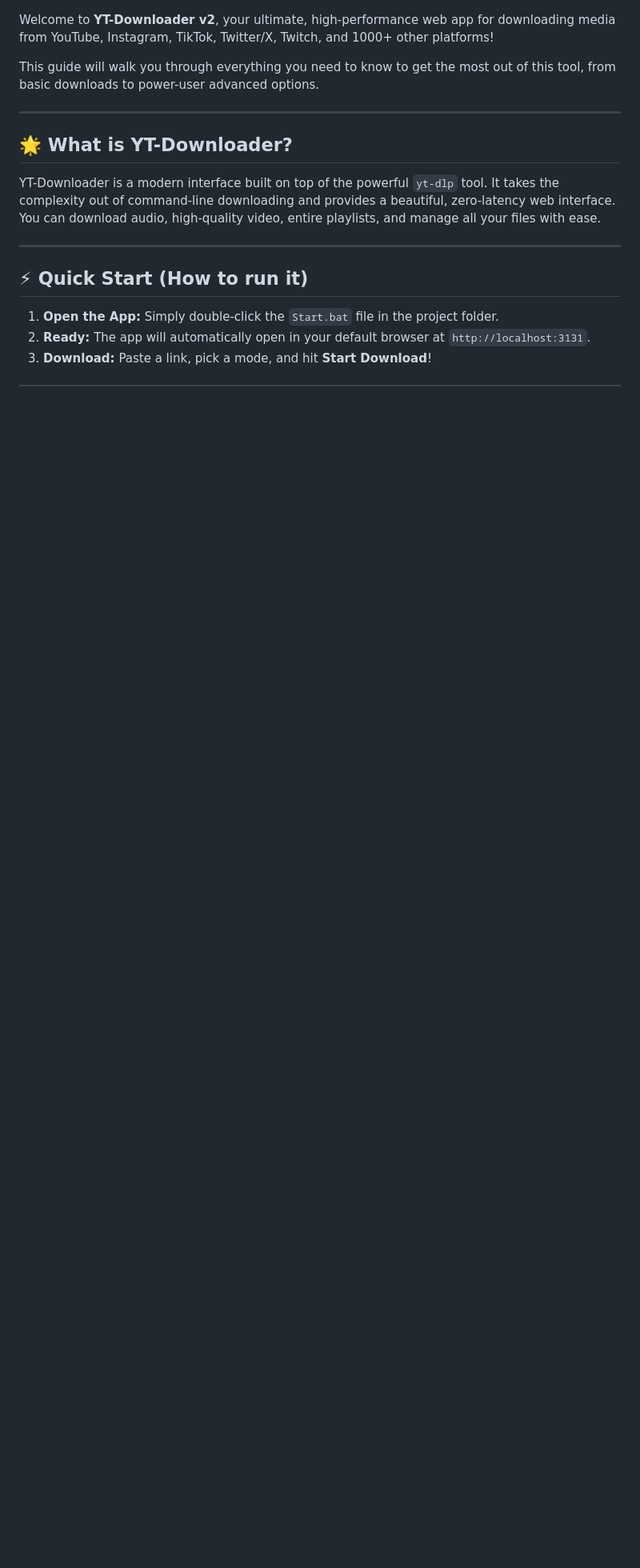
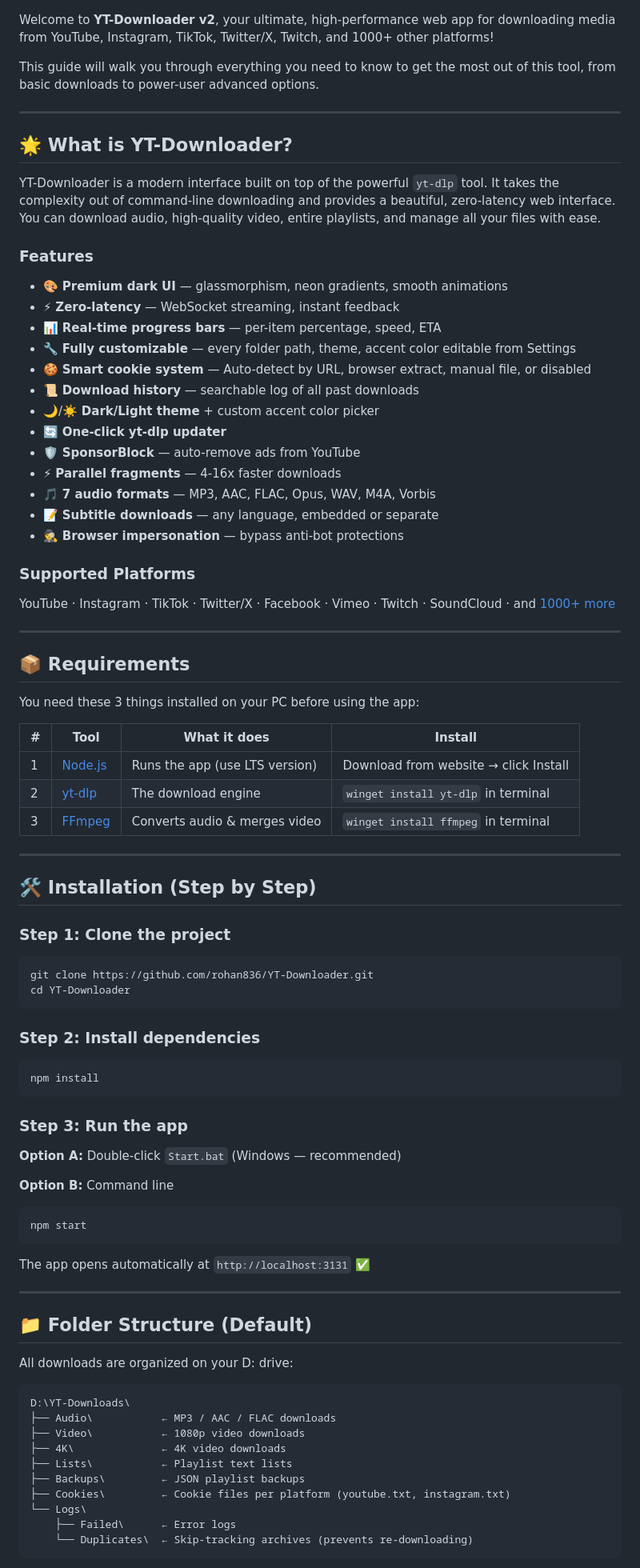
Before and after one commit to rohan836/YT-Downloader, a Markdown page: README.md, the part around one of its changes. Shown at 80% size. GitHub-like rendering; blank space fills up the shorter version.

Commit message:
Add back installation guide, requirements, folder structure + usage blog

````diff
--- a/README.md
+++ b/README.md
@@ -10,10 +10,79 @@ This guide will walk you through everything you need to know to get the most out
 
 YT-Downloader is a modern interface built on top of the powerful `yt-dlp` tool. It takes the complexity out of command-line downloading and provides a beautiful, zero-latency web interface. You can download audio, high-quality video, entire playlists, and manage all your files with ease.
 
+### Features
+
+- 🎨 **Premium dark UI** — glassmorphism, neon gradients, smooth animations
+- ⚡ **Zero-latency** — WebSocket streaming, instant feedback
+- 📊 **Real-time progress bars** — per-item percentage, speed, ETA
+- 🔧 **Fully customizable** — every folder path, theme, accent color editable from Settings
+- 🍪 **Smart cookie system** — Auto-detect by URL, browser extract, manual file, or disabled
+- 📜 **Download history** — searchable log of all past downloads
+- 🌙/☀️ **Dark/Light theme** + custom accent color picker
+- 🔄 **One-click yt-dlp updater**
+- 🛡️ **SponsorBlock** — auto-remove ads from YouTube
+- ⚡ **Parallel fragments** — 4-16x faster downloads
+- 🎵 **7 audio formats** — MP3, AAC, FLAC, Opus, WAV, M4A, Vorbis
+- 📝 **Subtitle downloads** — any language, embedded or separate
+- 🕵️ **Browser impersonation** — bypass anti-bot protections
+
+### Supported Platforms
+
+YouTube · Instagram · TikTok · Twitter/X · Facebook · Vimeo · Twitch · SoundCloud · and [1000+ more](https://github.com/yt-dlp/yt-dlp/blob/master/supportedsites.md)
+
 ---
 
-## ⚡ Quick Start (How to run it)
+## 📦 Requirements
 
-1. **Open the App:** Simply double-click the `Start.bat` file in the project folder.
-2. **Ready:** The app will automatically open in your default browser at `http://localhost:3131`.
-3. **Download:** Paste a link, pick a mode, and hit **Start Download**!
+You need these 3 things installed on your PC before using the app:
+
+| # | Tool | What it does | Install |
+|---|------|-------------|---------|
+| 1 | [Node.js](https://nodejs.org/) | Runs the app (use LTS version) | Download from website → click Install |
+| 2 | [yt-dlp](https://github.com/yt-dlp/yt-dlp) | The download engine | `winget install yt-dlp` in terminal |
+| 3 | [FFmpeg](https://ffmpeg.org/) | Converts audio & merges video | `winget install ffmpeg` in terminal |
+
+---
+
+## 🛠️ Installation (Step by Step)
+
+### Step 1: Clone the project
+```bash
+git clone https://github.com/rohan836/YT-Downloader.git
+cd YT-Downloader
+```
+
+### Step 2: Install dependencies
+```bash
+npm install
+```
+
+### Step 3: Run the app
+**Option A:** Double-click `Start.bat` (Windows — recommended)
+
+**Option B:** Command line
+```bash
+npm start
+```
+
+The app opens automatically at `http://localhost:3131` ✅
+
+---
+
+## 📁 Folder Structure (Default)
+
+All downloads are organized on your D: drive:
+
+```
+D:\YT-Downloads\
+├── Audio\           ← MP3 / AAC / FLAC downloads
+├── Video\           ← 1080p video downloads
+├── 4K\              ← 4K video downloads
+├── Lists\           ← Playlist text lists
+├── Backups\         ← JSON playlist backups
+├── Cookies\         ← Cookie files per platform (youtube.txt, instagram.txt)
+└── Logs\
+    ├── Failed\      ← Error logs
+    └── Duplicates\  ← Skip-tracking archives (prevents re-downloading)
+```
+
````
Also changed, not shown: other parts of README.md (+18 -1 lines).
